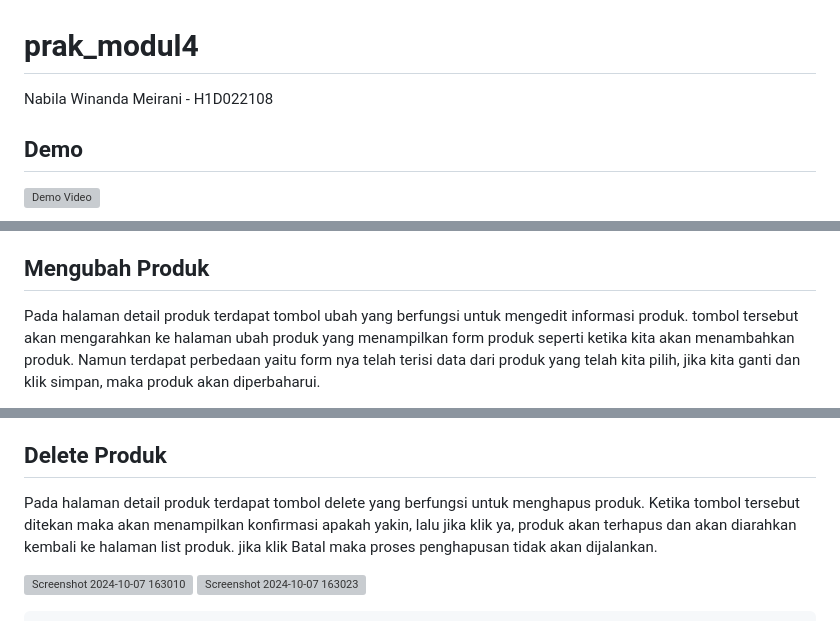
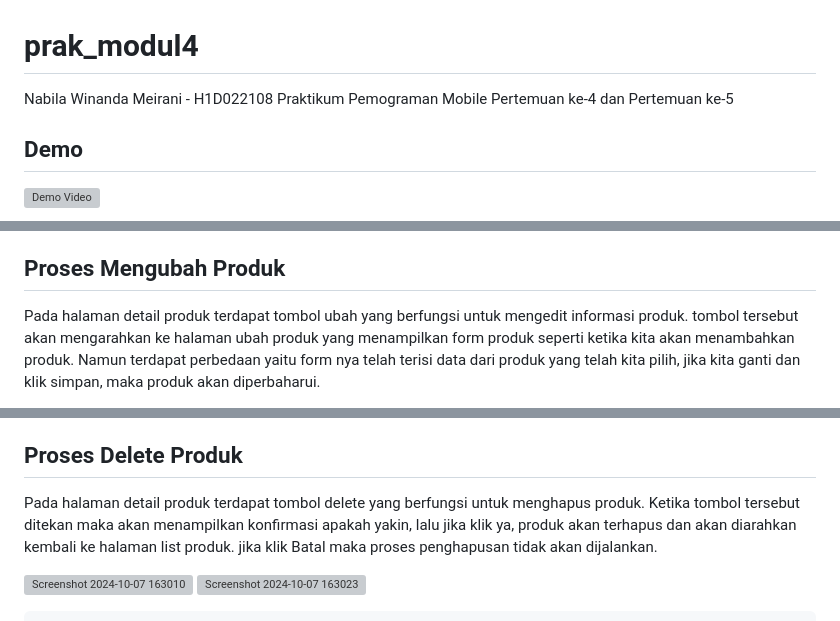
Before and after one commit to meirani/LabMobile4_Nabila-Winanda-Meirani_ShiftD, a Markdown page: README.md, 3 parts joined by grey strips. GitHub-like rendering; grey boxes are pictures that could not be loaded.

```diff
--- a/README.md
+++ b/README.md
@@ -1,6 +1,7 @@
 # prak_modul4
 
 Nabila Winanda Meirani - H1D022108
+Praktikum Pemograman Mobile Pertemuan ke-4 dan Pertemuan ke-5
 
 ## Demo
 
@@ -248,7 +249,7 @@ Pada halaman list produk terdapat tombol berbentuk (+) di ujung kanan atas, jika
 Kode di atas adalah fungsi simpan() yang bertugas untuk menyimpan data produk baru. Pertama tama Fungsi ini mengubah status loading menjadi true menggunakan setState(). Kemudian, objek Produk baru dibuat dengan menginisialisasi ID-nya sebagai null, dan kodeProduk, namaProduk, dan hargaProduk diisi dari TextEditingController. Setelah itu, fungsi ProdukBloc.addProduk() dipanggil untuk menambahkan produk baru, dengan objek produk yang baru dibuat sebagai parameter. Jika proses berhasil, pengguna akan diarahkan ke halaman ProdukPage menggunakan Navigator.of(context).push(). Namun, jika gagal, akan ditampilkan (WarningDialog). Setelah proses selesai, status loading diubah kembali menjadi false menggunakan setState().
 
 
-## Mengubah Produk
+## Proses Mengubah Produk
 Pada halaman detail produk terdapat tombol ubah yang berfungsi untuk mengedit informasi produk. tombol tersebut akan mengarahkan ke halaman ubah produk yang menampilkan form produk seperti ketika kita akan menambahkan produk. Namun terdapat perbedaan yaitu form nya telah terisi data dari produk yang telah kita pilih, jika kita ganti dan klik simpan, maka produk akan diperbaharui.
 
 ![Screenshot 2024-10-07 162914](https://github.com/user-attachments/assets/eee10661-dff3-49c6-87a5-5cb608133ecd)
@@ -283,7 +284,7 @@ Pada halaman detail produk terdapat tombol ubah yang berfungsi untuk mengedit in
 Kode di atas merupakan fungsi ubah() untuk memperbarui data produk. Seperti biasa awalnya status loading menjadi true melalui setState(). Selanjutnya, objek Produk baru dibuat dengan ID yang diambil dari objek produk yang sudah ada (dari parameter widget.produk). Nilai untuk kodeProduk, namaProduk, dan hargaProduk diisi dengan data yang diambil dari TextEditingController. Fungsi ProdukBloc.updateProduk() kemudian dipanggil untuk mengirimkan objek updateProduk ke sistem untuk mengedit data produk yang telah ada. Jika edit berhasil, akan diarahkan kembali ke halaman list produk menggunakan Navigator.of(context).push(). Namun, jika terjadi kesalahan akan ditampilkan (WarningDialog). terakhir, status loading diatur kembali menjadi false dengan setState().
 
 
-## Delete Produk
+## Proses Delete Produk
 Pada halaman detail produk terdapat tombol delete yang berfungsi untuk menghapus produk. Ketika tombol tersebut ditekan maka akan menampilkan konfirmasi apakah yakin, lalu jika klik ya, produk akan terhapus dan akan diarahkan kembali ke halaman list produk. jika klik Batal maka proses penghapusan tidak akan dijalankan.
 
 ![Screenshot 2024-10-07 163010](https://github.com/user-attachments/assets/29e72a39-565e-48c3-b8bc-bea147d00cd4)
```
Also changed, not shown: other parts of README.md (+4 -4 lines).
